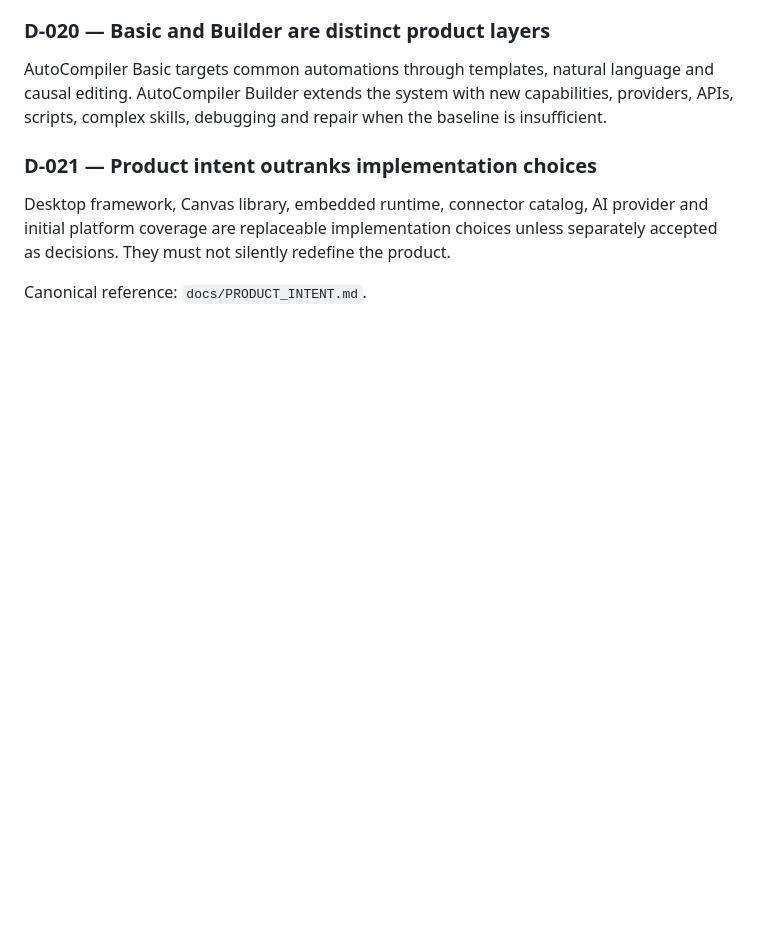
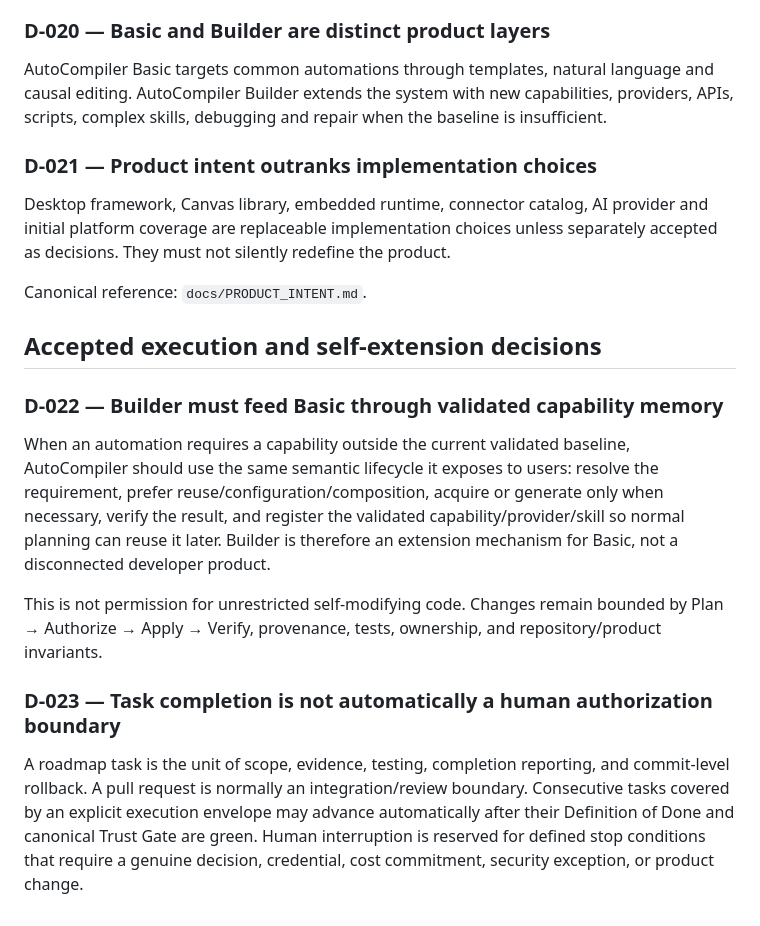
Before and after one commit to duducel204/AutoCompiler, a Markdown page: docs/DECISIONS.md, the part around the change. Drawn GitHub-style; blank space fills up the shorter version.

Commit message:
docs: record self-extension and execution-boundary decisions

```diff
--- a/docs/DECISIONS.md
+++ b/docs/DECISIONS.md
@@ -135,3 +135,13 @@ AutoCompiler Basic targets common automations through templates, natural languag
 Desktop framework, Canvas library, embedded runtime, connector catalog, AI provider and initial platform coverage are replaceable implementation choices unless separately accepted as decisions. They must not silently redefine the product.
 
 Canonical reference: `docs/PRODUCT_INTENT.md`.
+
+## Accepted execution and self-extension decisions
+
+### D-022 — Builder must feed Basic through validated capability memory
+When an automation requires a capability outside the current validated baseline, AutoCompiler should use the same semantic lifecycle it exposes to users: resolve the requirement, prefer reuse/configuration/composition, acquire or generate only when necessary, verify the result, and register the validated capability/provider/skill so normal planning can reuse it later. Builder is therefore an extension mechanism for Basic, not a disconnected developer product.
+
+This is not permission for unrestricted self-modifying code. Changes remain bounded by Plan → Authorize → Apply → Verify, provenance, tests, ownership, and repository/product invariants.
+
+### D-023 — Task completion is not automatically a human authorization boundary
+A roadmap task is the unit of scope, evidence, testing, completion reporting, and commit-level rollback. A pull request is normally an integration/review boundary. Consecutive tasks covered by an explicit execution envelope may advance automatically after their Definition of Done and canonical Trust Gate are green. Human interruption is reserved for defined stop conditions that require a genuine decision, credential, cost commitment, security exception, or product change.
```
